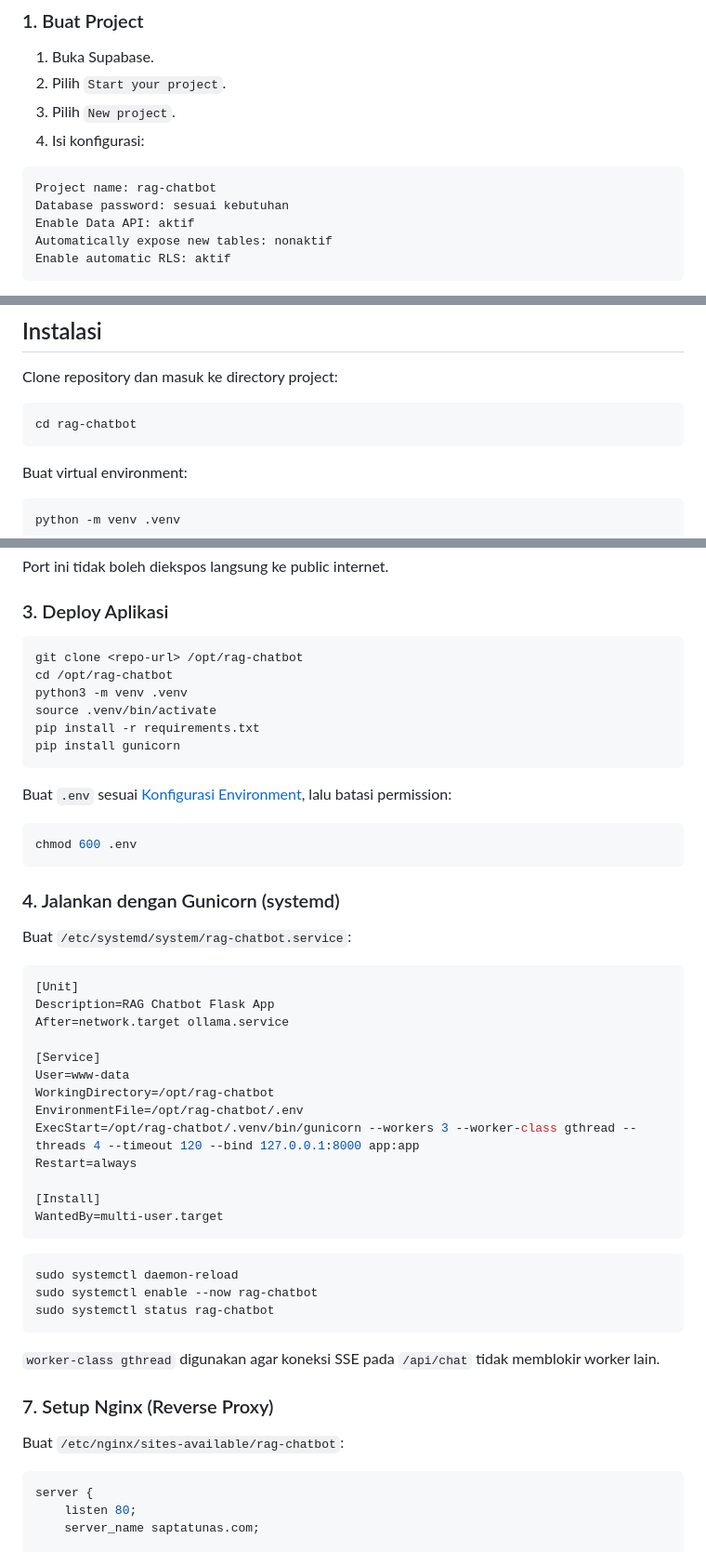
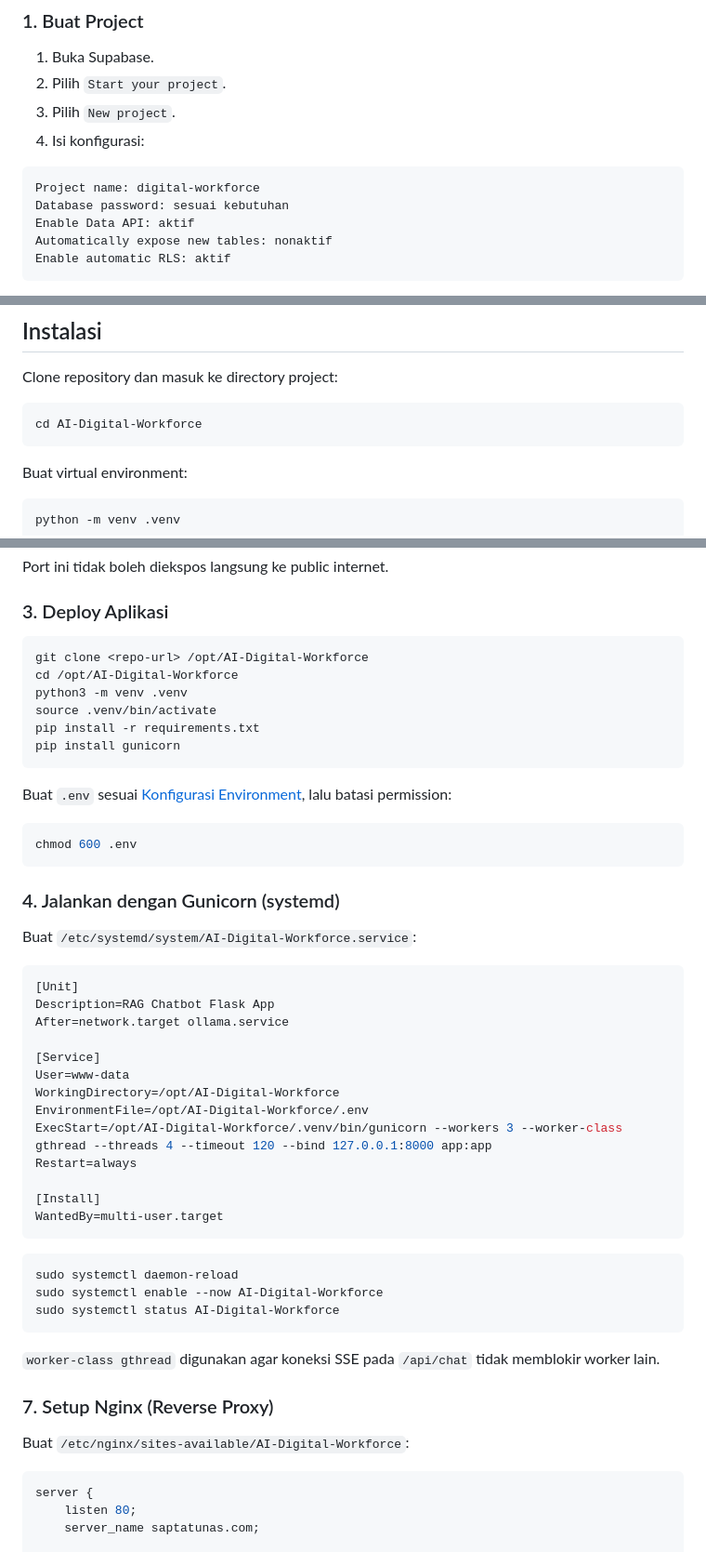
Before and after one commit to ERP-Sapta-Tunas-Teknologi-V2/AI-Digital-Workforce, a Markdown page: knowledge-expert/README.md, 3 parts joined by grey strips. Shown at 93% size. Drawn GitHub-style.

Commit message:
docs: rename project references
Update knowledge-expert/README.md to replace previous rag-chatbot identifiers with AI-Digital-Workforce (and project name digital-workforce). Adjust example paths, git clone directory, systemd service name and file paths (WorkingDirectory, EnvironmentFile, ExecStart), systemctl commands, and nginx site filename/symlink to match the new project name.

````diff
--- a/knowledge-expert/README.md
+++ b/knowledge-expert/README.md
@@ -192,7 +192,7 @@ ollama list
 4. Isi konfigurasi:
 
 ```text
-Project name: rag-chatbot
+Project name: digital-workforce
 Database password: sesuai kebutuhan
 Enable Data API: aktif
 Automatically expose new tables: nonaktif
@@ -267,7 +267,7 @@ log/
 Clone repository dan masuk ke directory project:
 
 ```bash
-cd rag-chatbot
+cd AI-Digital-Workforce
 ```
 
 Buat virtual environment:
@@ -876,8 +876,8 @@ Port ini tidak boleh diekspos langsung ke public internet.
 ### 3. Deploy Aplikasi
 
 ```bash
-git clone <repo-url> /opt/rag-chatbot
-cd /opt/rag-chatbot
+git clone <repo-url> /opt/AI-Digital-Workforce
+cd /opt/AI-Digital-Workforce
 python3 -m venv .venv
 source .venv/bin/activate
 pip install -r requirements.txt
@@ -892,7 +892,7 @@ chmod 600 .env
 
 ### 4. Jalankan dengan Gunicorn (systemd)
 
-Buat `/etc/systemd/system/rag-chatbot.service`:
+Buat `/etc/systemd/system/AI-Digital-Workforce.service`:
 
 ```ini
 [Unit]
@@ -901,9 +901,9 @@ After=network.target ollama.service
 
 [Service]
 User=www-data
-WorkingDirectory=/opt/rag-chatbot
-EnvironmentFile=/opt/rag-chatbot/.env
-ExecStart=/opt/rag-chatbot/.venv/bin/gunicorn --workers 3 --worker-class gthread --threads 4 --timeout 120 --bind 127.0.0.1:8000 app:app
+WorkingDirectory=/opt/AI-Digital-Workforce
+EnvironmentFile=/opt/AI-Digital-Workforce/.env
+ExecStart=/opt/AI-Digital-Workforce/.venv/bin/gunicorn --workers 3 --worker-class gthread --threads 4 --timeout 120 --bind 127.0.0.1:8000 app:app
 Restart=always
 
 [Install]
@@ -912,15 +912,15 @@ WantedBy=multi-user.target
 
 ```bash
 sudo systemctl daemon-reload
-sudo systemctl enable --now rag-chatbot
-sudo systemctl status rag-chatbot
+sudo systemctl enable --now AI-Digital-Workforce
+sudo systemctl status AI-Digital-Workforce
 ```
 
 `worker-class gthread` digunakan agar koneksi SSE pada `/api/chat` tidak memblokir worker lain.
 
 ### 7. Setup Nginx (Reverse Proxy)
 
-Buat `/etc/nginx/sites-available/rag-chatbot`:
+Buat `/etc/nginx/sites-available/AI-Digital-Workforce`:
 
 ```nginx
 server {
````
Also changed, not shown: other parts of knowledge-expert/README.md (+1 -1 lines).
